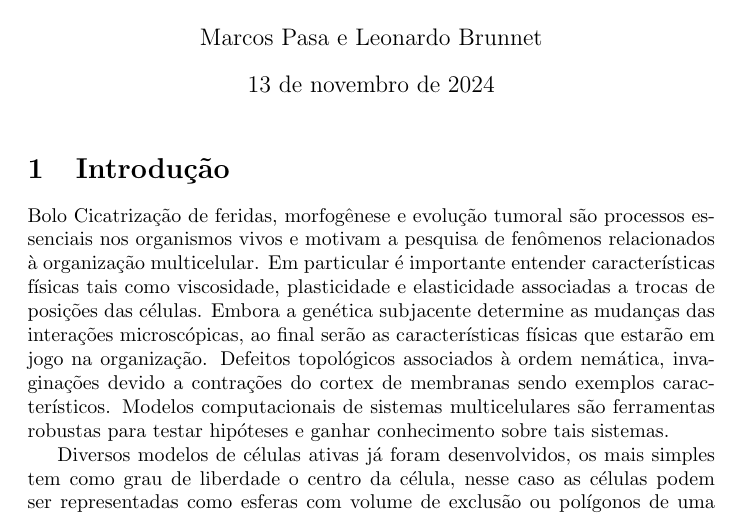
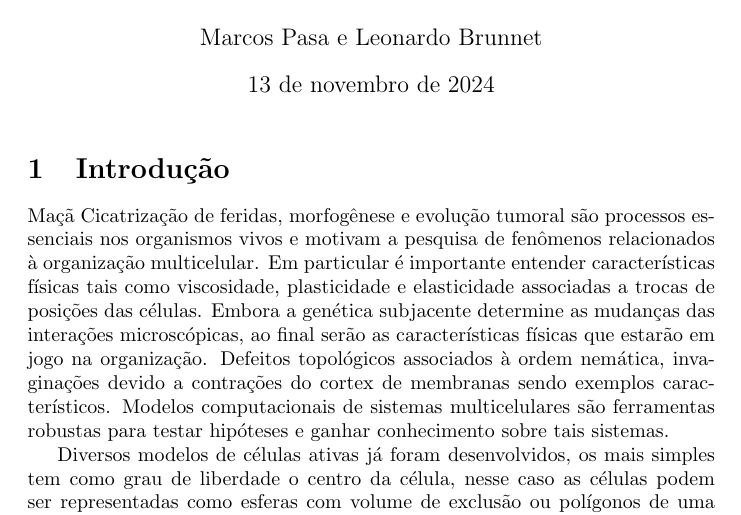
Before and after one commit to marcos1561/F-sica-TCC, a LaTeX document (main.tex): part of page 1 of 12, cut so that both start at the same text. Compiled offline with pdfLaTeX.

Commit message:
test: vou perder o texto no overleaf? (2)

```diff
--- a/main.tex
+++ b/main.tex
@@ -32,7 +32,7 @@
 \maketitle
 
 \section{Introdução}
-Bolo Cicatrização de feridas, morfogênese e evolução tumoral são processos essenciais nos organismos vivos e motivam a pesquisa de fenômenos relacionados à organização multicelular. Em particular é importante entender características físicas tais como viscosidade, plasticidade e elasticidade associadas a trocas de posições das células. Embora a genética subjacente determine as mudanças das interações microscópicas, ao final serão as características físicas que estarão em jogo na organização. Defeitos topológicos associados à ordem nemática, invaginações devido a contrações do cortex de membranas sendo  exemplos característicos. Modelos computacionais de sistemas multicelulares são ferramentas robustas para testar hipóteses e ganhar conhecimento sobre tais sistemas.
+Maçã Cicatrização de feridas, morfogênese e evolução tumoral são processos essenciais nos organismos vivos e motivam a pesquisa de fenômenos relacionados à organização multicelular. Em particular é importante entender características físicas tais como viscosidade, plasticidade e elasticidade associadas a trocas de posições das células. Embora a genética subjacente determine as mudanças das interações microscópicas, ao final serão as características físicas que estarão em jogo na organização. Defeitos topológicos associados à ordem nemática, invaginações devido a contrações do cortex de membranas sendo  exemplos característicos. Modelos computacionais de sistemas multicelulares são ferramentas robustas para testar hipóteses e ganhar conhecimento sobre tais sistemas.
 
 Diversos modelos de células ativas já foram desenvolvidos, os mais simples tem como grau de liberdade o centro da célula, nesse caso as células podem ser representadas como esferas com volume de exclusão ou polígonos de uma tesselação de Voroni. A principal vantagem desses modelos é sua simplicidade e desempenho computacional, porém eles não são adequados para modelar situações mais complexas. Sofisticando um pouco mais, existem os modelos em que o grau de liberdade é o contorno da célula, em que as células podem ser descritas por pixels semelhantes a imagens experimentais (modelo celular de Potts), vértices de um polígono livre para se mover e interagir par a par, e até como um campo de fases contínuo.
 \textcolor{red}{Aqui tem de colocar referências para os diferentes modelos mencionados.}
```
